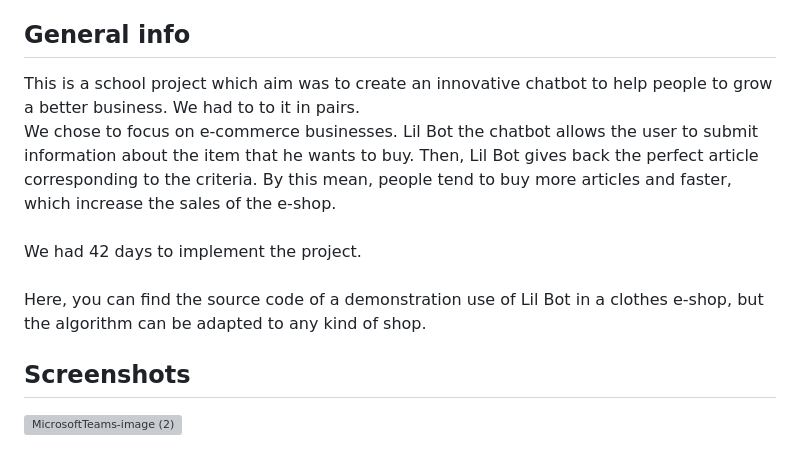
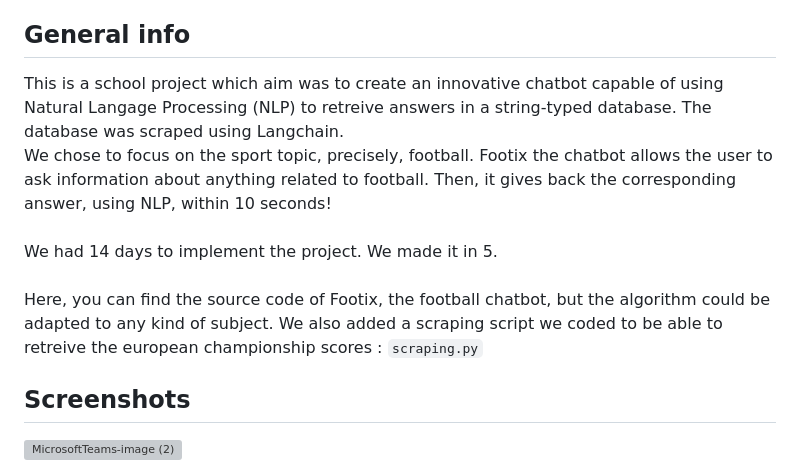
Before and after one commit to CyriacduChatenet/Epitech-IAChabot, a Markdown page: README.md, the part around the change. Rendered like a GitHub page; grey boxes are pictures that could not be loaded.

```diff
--- a/README.md
+++ b/README.md
@@ -13,10 +13,11 @@
 * [Inspiration](#inspiration)
 
 ## General info
-This is a school project which aim was to create an innovative chatbot to help people to grow a better business. We had to to it in pairs.
-<br>We chose to focus on e-commerce businesses. Lil Bot the chatbot allows the user to submit information about the item that he wants to buy. Then, Lil Bot gives back the perfect article corresponding to the criteria. By this mean, people tend to buy more articles and faster, which increase the sales of the e-shop.
-<br><br>We had 42 days to implement the project.
-<br><br>Here, you can find the source code of a demonstration use of Lil Bot in a clothes e-shop, but the algorithm can be adapted to any kind of shop.
+This is a school project which aim was to create an innovative chatbot capable of using Natural Langage Processing (NLP) to retreive answers in a string-typed database.
+The database was scraped using Langchain.
+<br>We chose to focus on the sport topic, precisely, football. Footix the chatbot allows the user to ask information about anything related to football. Then, it gives back the corresponding answer, using NLP, within 10 seconds!
+<br><br>We had 14 days to implement the project. We made it in 5.
+<br><br>Here, you can find the source code of Footix, the football chatbot, but the algorithm could be adapted to any kind of subject. We also added a scraping script we coded to be able to retreive the european championship scores : `scraping.py`
 
 ## Screenshots
 
```
